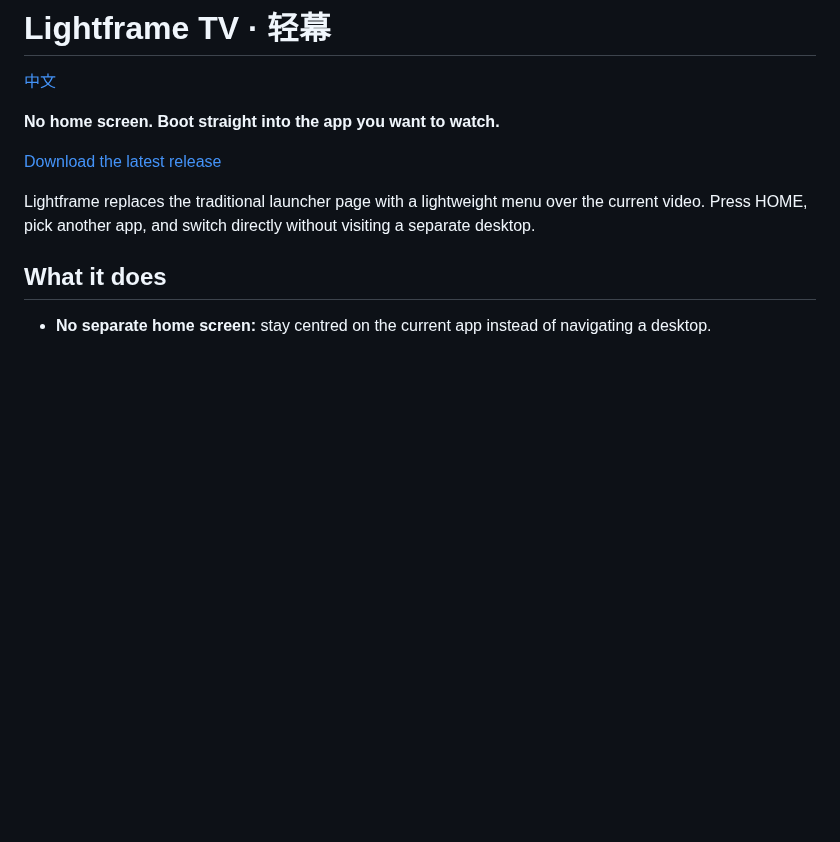
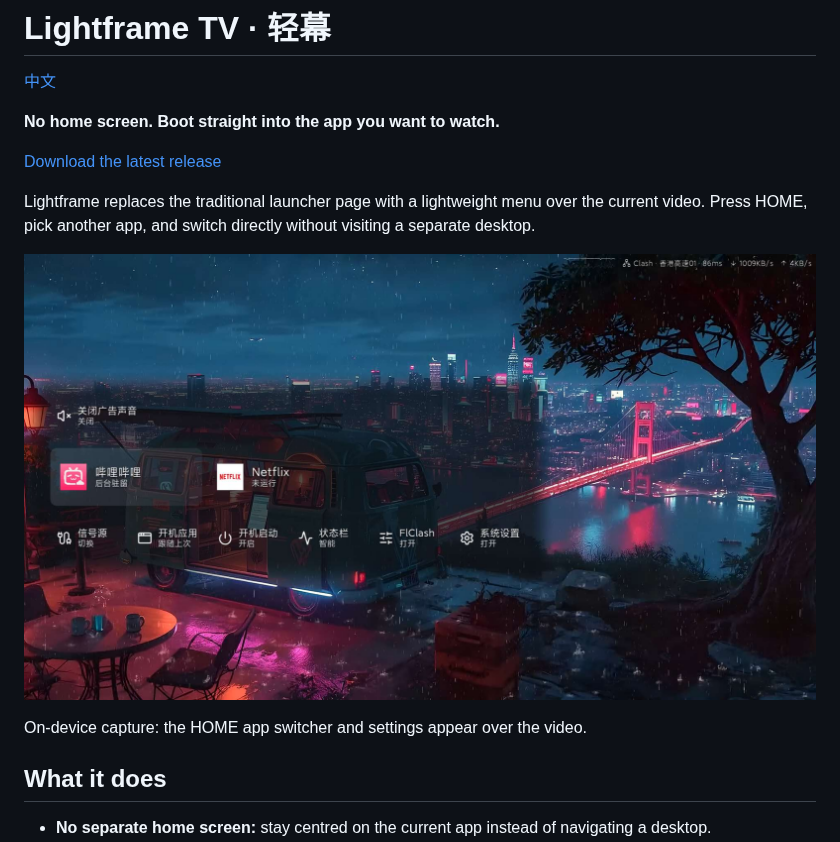
Before and after one commit to techfanseric/lightframe-tv, a Markdown page: README.en.md, the part around the change. Drawn GitHub-style; pictures changed too: docs/images/launcher-menu.png (added); blank space fills up the shorter version.

```diff
--- a/README.en.md
+++ b/README.en.md
@@ -8,7 +8,9 @@
 
 Lightframe replaces the traditional launcher page with a lightweight menu over the current video. Press HOME, pick another app, and switch directly without visiting a separate desktop.
 
-<!-- SCREENSHOT: current video with the HOME app-switcher open; awaiting a valid capture. -->
+![Lightframe TV app switcher over the current video](docs/images/launcher-menu.png)
+
+On-device capture: the HOME app switcher and settings appear over the video.
 
 ## What it does
 
```
Also changed, not shown: README.md (+3 -1 lines), docs/release-notes-v0.1.0.md (+4 -0 lines).
